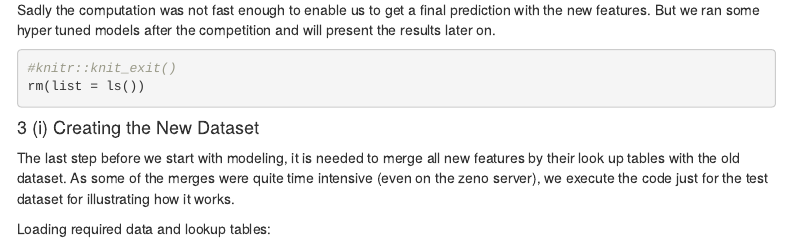
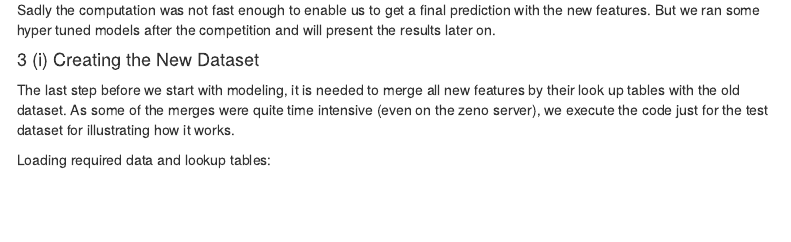
Before and after one commit to floridene/deezer_report, an R Markdown document (Final_Report.Rmd): the page in a window 1100 px wide, from 15000 px down. Rendered offline with R 4.5, knitr and Pandoc, with nearby package versions; some code elsewhere in the file could not run offline; menus at the side of the page are left out.

Commit message:
delete knit end

````diff
--- a/Final_Report.Rmd
+++ b/Final_Report.Rmd
@@ -1155,12 +1155,6 @@ behavior_album_molten <- melt(behavior_album, id.vars="user_id",variable.name="a
 
 Sadly the computation was not fast enough to enable us to get a final prediction with the new features. But we ran some hyper tuned models after the competition and will present the results later on.
 
-```{r}
-#knitr::knit_exit()
-rm(list = ls())
-```
-
-
 #### 3 (i) Creating the New Dataset
 
 The last step before we start with modeling, it is needed to merge all new features by their look up tables with the old dataset. As some of the merges were quite time intensive (even on the zeno server), we execute the code just for the test dataset for illustrating how it works.
````
